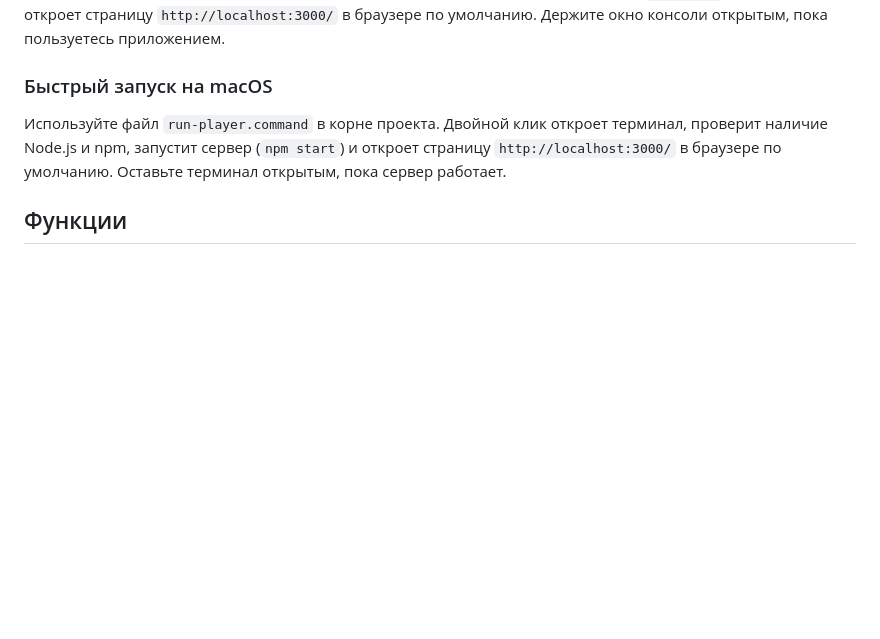
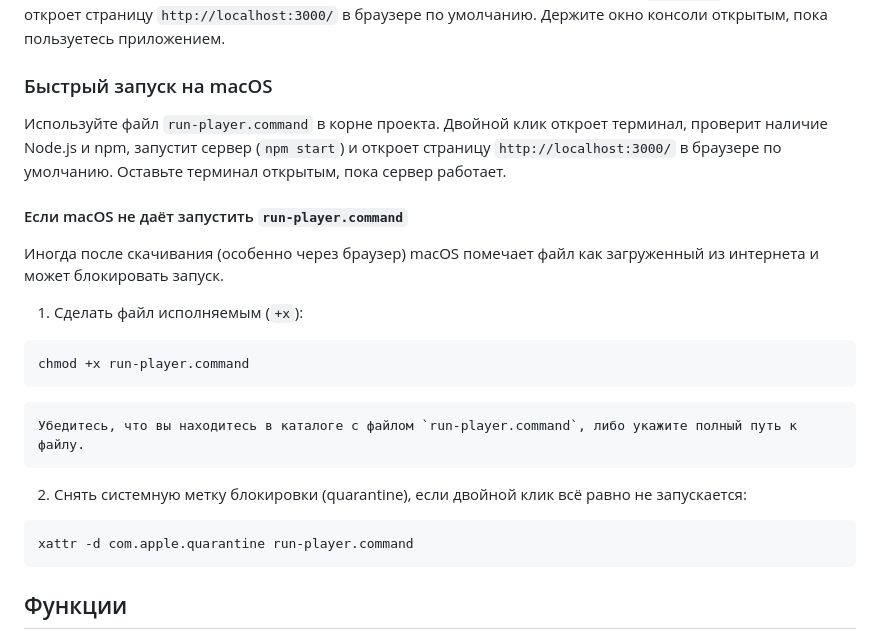
Before and after one commit to hokoo/www-player, a Markdown page: README.md, the part around the change. Drawn GitHub-style; blank space fills up the shorter version.

Commit message:
readme upd

````diff
--- a/README.md
+++ b/README.md
@@ -22,6 +22,22 @@ npm start
 
 Используйте файл `run-player.command` в корне проекта. Двойной клик откроет терминал, проверит наличие Node.js и npm, запустит сервер (`npm start`) и откроет страницу `http://localhost:3000/` в браузере по умолчанию. Оставьте терминал открытым, пока сервер работает.
 
+#### Если macOS не даёт запустить `run-player.command`
+
+Иногда после скачивания (особенно через браузер) macOS помечает файл как загруженный из интернета и может блокировать запуск.
+
+1) Сделать файл исполняемым (`+x`):
+```bash
+chmod +x run-player.command
+```
+
+    Убедитесь, что вы находитесь в каталоге с файлом `run-player.command`, либо укажите полный путь к файлу.
+
+2) Снять системную метку блокировки (quarantine), если двойной клик всё равно не запускается:
+```bash
+xattr -d com.apple.quarantine run-player.command
+```
+
 ## Функции
 
 - Автоматический поиск файлов в каталоге `audio/` и вывод отдельной кнопки «Воспроизвести» для каждого трека.
````
